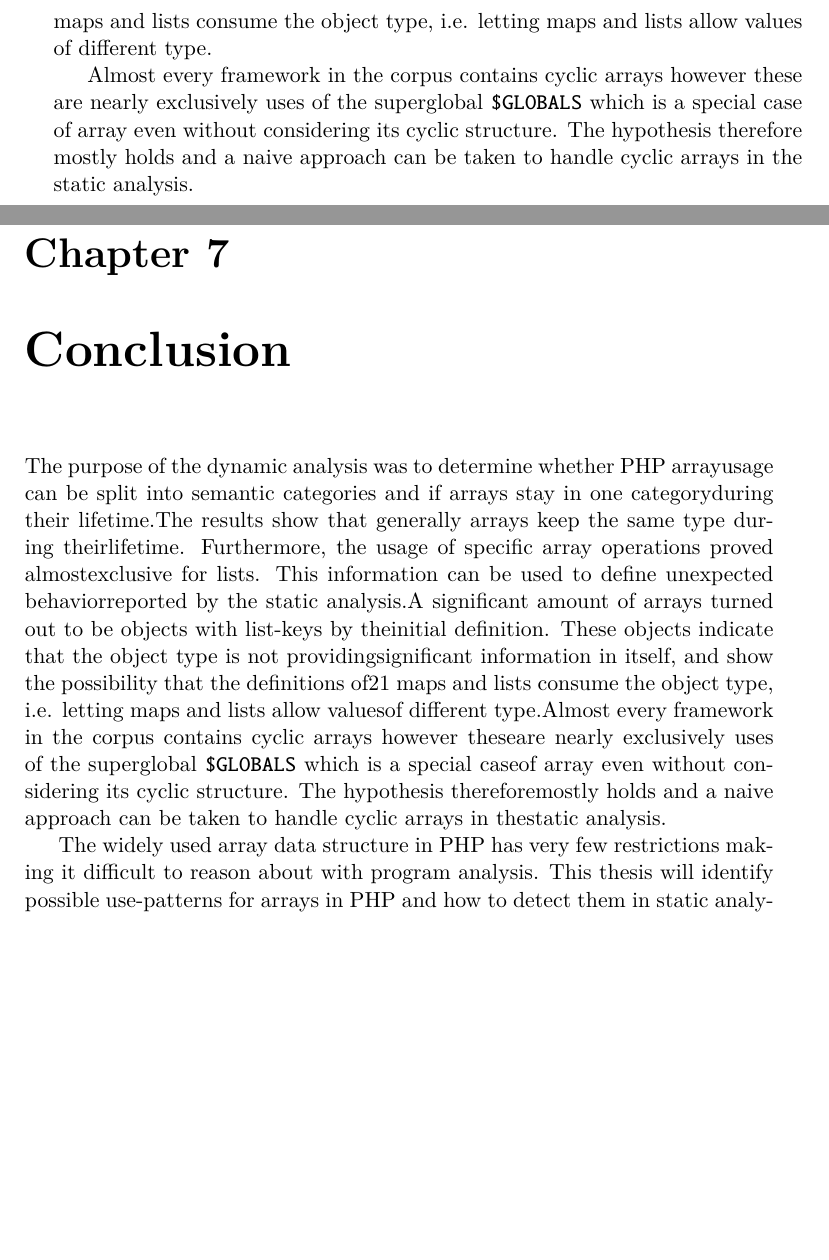
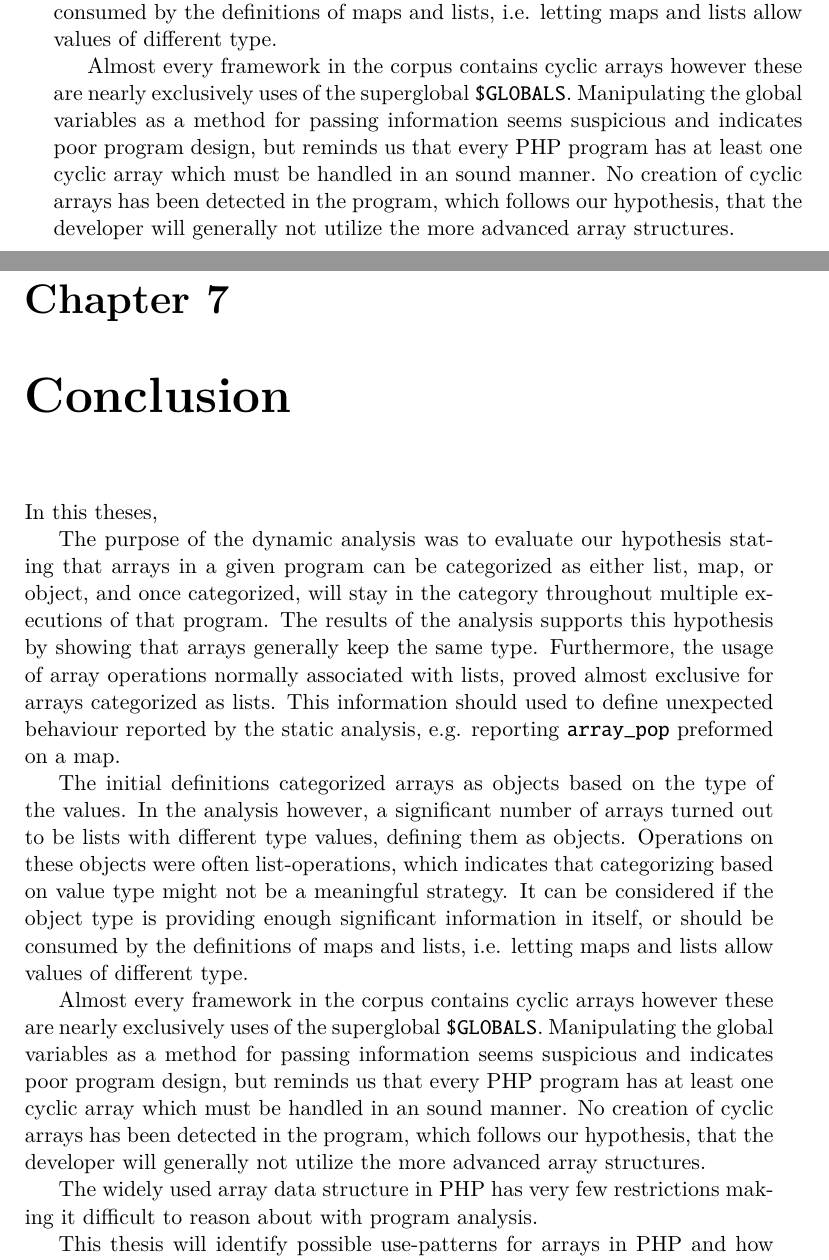
Before and after one commit to budde377/Speciale, a LaTeX thesis (thesis.tex, which reads chapters/conclusion/conclusion.tex, chapters/study/conclusion.tex): two parts of pages 33 and 84 of 98, joined at a grey line, cut so that both start at the same text, the shorter picture padded with empty space. Compiled offline with pdfLaTeX.

Commit message:
Rewriting conclusion

```diff
--- a/chapters/conclusion/conclusion.tex
+++ b/chapters/conclusion/conclusion.tex
@@ -1,8 +1,25 @@
 %First summary then overall conclusion
 
-The purpose of the dynamic analysis was to determine whether PHP arrayusage can be split into semantic categories and if arrays stay in one categoryduring their lifetime.The results show that generally arrays keep the same type during theirlifetime.  Furthermore, the usage of specific array operations proved almostexclusive for lists. This information can be used to define unexpected behaviorreported by the static analysis.A significant amount of arrays turned out to be objects with list-keys by theinitial definition. These objects indicate that the object type is not providingsignificant information in itself, and show the possibility that the definitions of21
- maps and lists consume the object type, i.e. letting maps and lists allow valuesof different type.Almost every framework in the corpus contains cyclic arrays however theseare nearly exclusively uses of the superglobal \texttt{\$GLOBALS} which is a special caseof array even without considering its cyclic structure. The hypothesis thereforemostly holds and a naive approach can be taken to handle cyclic arrays in thestatic analysis.
+
+In this theses,
 
 
 
-The widely used array data structure in PHP has very few restrictions making it difficult to reason about with program analysis. This thesis will identify possible use-patterns for arrays in PHP and how to detect them in static analysis. An \emph{interprocedural data-flow type-analysis} is proposed to detect suspicious cross-use of the identified patterns.
+
+
+
+
+The purpose of the dynamic analysis was to evaluate our hypothesis stating that arrays in a given program can be categorized as either list, map, or object, and once categorized, will stay in the category throughout multiple executions of that program. The results of the analysis supports this hypothesis by showing that arrays generally keep the same type. Furthermore, the usage of array operations normally associated with lists, proved almost exclusive for arrays categorized as lists. This information should used to define unexpected behaviour reported by the static analysis, e.g. reporting \texttt{array\_pop} preformed on a map.
+
+The initial definitions categorized arrays as objects based on the type of the values. In the analysis however, a significant number of arrays turned out to be lists with different type values, defining them as objects. Operations on these objects were often list-operations, which indicates that categorizing based on value type might not be a meaningful strategy. It can be considered if the object type is providing enough significant information in itself, or should be consumed by the definitions of maps and lists, i.e. letting maps and lists allow values of different type.
+
+Almost every framework in the corpus contains cyclic arrays however these are nearly exclusively uses of the superglobal \texttt{\$GLOBALS}. Manipulating the global variables as a method for passing information seems suspicious and indicates poor program design, but reminds us that every PHP program has at least one cyclic array which must be handled in an sound manner. No creation of cyclic arrays has been detected in the program, which follows our hypothesis, that the developer will generally not utilize the more advanced array structures.
+
+
+
+The widely used array data structure in PHP has very few restrictions making it difficult to reason about with program analysis.
+
+This thesis will identify possible use-patterns for arrays in PHP
+and how to detect them in static analysis.
+An \emph{interprocedural data-flow type-analysis} is proposed to detect suspicious cross-use of the identified patterns.
+And consequently evaluated.
--- a/chapters/study/conclusion.tex
+++ b/chapters/study/conclusion.tex
@@ -4 +4,2 @@ The purpose of the dynamic analysis was to determine whether PHP array usage can
 
+The initial definitions categorized arrays as objects based on the type of the values. In the analysis however, a significant number of arrays turned out to be lists with different type values, defining them as objects. Operations on these objects were often list-operations, which indicates that categorizing based on value type might not be a meaningful strategy. It can be considered if the object type is providing enough significant information in itself, or should be consumed by the definitions of maps and lists, i.e. letting maps and lists allow values of different type.
@@ -6,4 +6,2 @@ The results show that generally arrays keep the same type during their lifetime.
 
-A significant amount of arrays turned out to be objects with list-keys by the initial definition. These objects indicate that the object type is not providing significant information in itself, and show the possibility that the definitions of maps and lists consume the object type, i.e. letting maps and lists allow values of different type.
-
-Almost every framework in the corpus contains cyclic arrays however these are nearly exclusively uses of the superglobal \texttt{\$GLOBALS} which is a special case of array even without considering its cyclic structure. The hypothesis therefore mostly holds and a naive approach can be taken to handle cyclic arrays in the static analysis.
+Almost every framework in the corpus contains cyclic arrays however these are nearly exclusively uses of the superglobal \texttt{\$GLOBALS}. Manipulating the global variables as a method for passing information seems suspicious and indicates poor program design, but reminds us that every PHP program has at least one cyclic array which must be handled in an sound manner. No creation of cyclic arrays has been detected in the program, which follows our hypothesis, that the developer will generally not utilize the more advanced array structures.
```
Also changed, not shown: chapters/introduction/introduction.tex (+1 -1 lines), chapters/staticAnalysis/dataflow.tex (+1 -1 lines), thesis.pdf, chapters/study/conclusion.tex (3 more changed lines).
